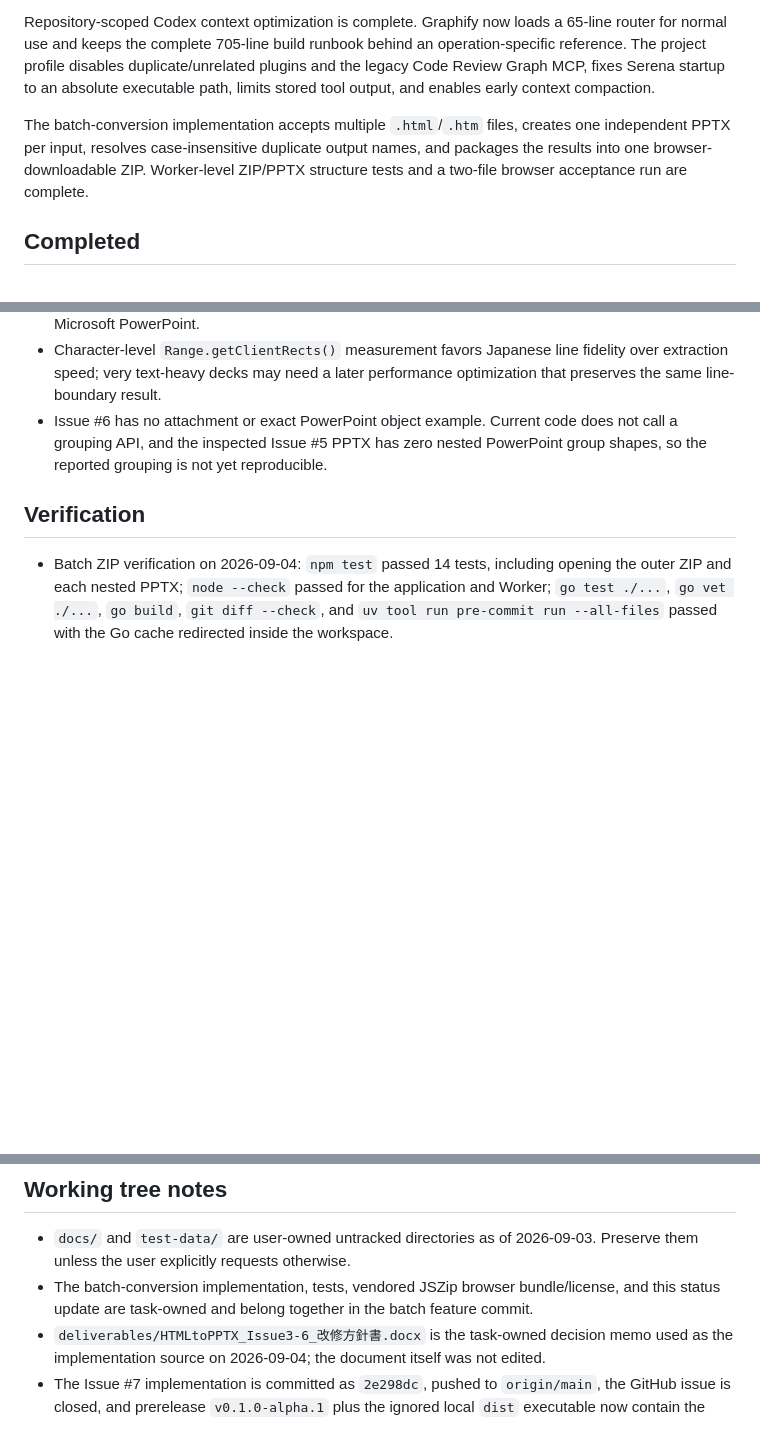
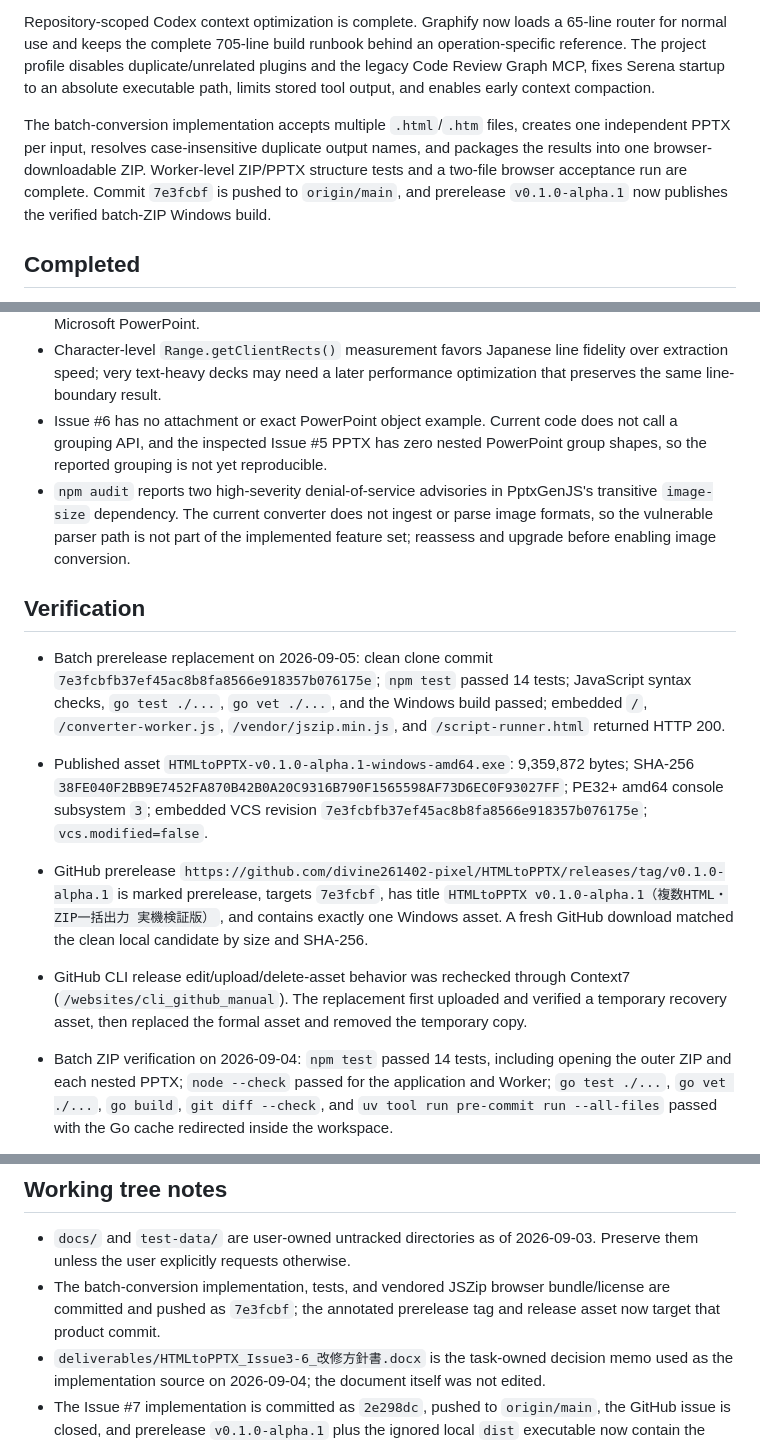
Before and after one commit to FukuFukuZakZak/HTMLtoPPTX, a Markdown page: PROJECT_STATUS.md, 3 parts joined by grey strips. Drawn GitHub-style; blank space fills up the shorter version.

Commit message:
複数HTML対応プレリリースの差し替えを記録

```diff
--- a/PROJECT_STATUS.md
+++ b/PROJECT_STATUS.md
@@ -17,7 +17,7 @@ GitHub Issues #1-#7 are closed. Issues #3 and #4 are committed and pushed: the U
 
 Repository-scoped Codex context optimization is complete. Graphify now loads a 65-line router for normal use and keeps the complete 705-line build runbook behind an operation-specific reference. The project profile disables duplicate/unrelated plugins and the legacy Code Review Graph MCP, fixes Serena startup to an absolute executable path, limits stored tool output, and enables early context compaction.
 
-The batch-conversion implementation accepts multiple `.html`/`.htm` files, creates one independent PPTX per input, resolves case-insensitive duplicate output names, and packages the results into one browser-downloadable ZIP. Worker-level ZIP/PPTX structure tests and a two-file browser acceptance run are complete.
+The batch-conversion implementation accepts multiple `.html`/`.htm` files, creates one independent PPTX per input, resolves case-insensitive duplicate output names, and packages the results into one browser-downloadable ZIP. Worker-level ZIP/PPTX structure tests and a two-file browser acceptance run are complete. Commit `7e3fcbf` is pushed to `origin/main`, and prerelease `v0.1.0-alpha.1` now publishes the verified batch-ZIP Windows build.
 
 ## Completed
 
@@ -110,8 +111,14 @@ The batch-conversion implementation accepts multiple `.html`/`.htm` files, creat
 - Pixel-identical browser-to-PowerPoint text layout cannot be guaranteed while keeping text editable because the browser and PowerPoint use different text engines. Measured line boundaries and explicit rich-text breaks materially improve fidelity but still need validation against the Issue #5 attachment in Microsoft PowerPoint.
 - Character-level `Range.getClientRects()` measurement favors Japanese line fidelity over extraction speed; very text-heavy decks may need a later performance optimization that preserves the same line-boundary result.
 - Issue #6 has no attachment or exact PowerPoint object example. Current code does not call a grouping API, and the inspected Issue #5 PPTX has zero nested PowerPoint group shapes, so the reported grouping is not yet reproducible.
+- `npm audit` reports two high-severity denial-of-service advisories in PptxGenJS's transitive `image-size` dependency. The current converter does not ingest or parse image formats, so the vulnerable parser path is not part of the implemented feature set; reassess and upgrade before enabling image conversion.
 
 ## Verification
+
+- Batch prerelease replacement on 2026-09-05: clean clone commit `7e3fcbfb37ef45ac8b8fa8566e918357b076175e`; `npm test` passed 14 tests; JavaScript syntax checks, `go test ./...`, `go vet ./...`, and the Windows build passed; embedded `/`, `/converter-worker.js`, `/vendor/jszip.min.js`, and `/script-runner.html` returned HTTP 200.
+- Published asset `HTMLtoPPTX-v0.1.0-alpha.1-windows-amd64.exe`: 9,359,872 bytes; SHA-256 `38FE040F2BB9E7452FA870B42B0A20C9316B790F1565598AF73D6EC0F93027FF`; PE32+ amd64 console subsystem `3`; embedded VCS revision `7e3fcbfb37ef45ac8b8fa8566e918357b076175e`; `vcs.modified=false`.
+- GitHub prerelease `https://github.com/divine261402-pixel/HTMLtoPPTX/releases/tag/v0.1.0-alpha.1` is marked prerelease, targets `7e3fcbf`, has title `HTMLtoPPTX v0.1.0-alpha.1（複数HTML・ZIP一括出力 実機検証版）`, and contains exactly one Windows asset. A fresh GitHub download matched the clean local candidate by size and SHA-256.
+- GitHub CLI release edit/upload/delete-asset behavior was rechecked through Context7 (`/websites/cli_github_manual`). The replacement first uploaded and verified a temporary recovery asset, then replaced the formal asset and removed the temporary copy.
 
 - Batch ZIP verification on 2026-09-04: `npm test` passed 14 tests, including opening the outer ZIP and each nested PPTX; `node --check` passed for the application and Worker; `go test ./...`, `go vet ./...`, `go build`, `git diff --check`, and `uv tool run pre-commit run --all-files` passed with the Go cache redirected inside the workspace.
 - Browser batch acceptance selected `testdata/multi-slide.html` and `testdata/hidden-slides.html` together, completed two independent PPTX conversions, exposed `html-to-pptx-2-files.zip`, reported `2 / 2 ファイル`, and produced no browser errors or warnings.
@@ -188,7 +195,7 @@ The batch-conversion implementation accepts multiple `.html`/`.htm` files, creat
 ## Working tree notes
 
 - `docs/` and `test-data/` are user-owned untracked directories as of 2026-09-03. Preserve them unless the user explicitly requests otherwise.
-- The batch-conversion implementation, tests, vendored JSZip browser bundle/license, and this status update are task-owned and belong together in the batch feature commit.
+- The batch-conversion implementation, tests, and vendored JSZip browser bundle/license are committed and pushed as `7e3fcbf`; the annotated prerelease tag and release asset now target that product commit.
 - `deliverables/HTMLtoPPTX_Issue3-6_改修方針書.docx` is the task-owned decision memo used as the implementation source on 2026-09-04; the document itself was not edited.
 - The Issue #7 implementation is committed as `2e298dc`, pushed to `origin/main`, the GitHub issue is closed, and prerelease `v0.1.0-alpha.1` plus the ignored local `dist` executable now contain the Issue #7 build. Only the preserved user-owned untracked `docs/` and `test-data/` directories remain untouched.
 
```
Also changed, not shown: other parts of PROJECT_STATUS.md (+2 -1 lines).
